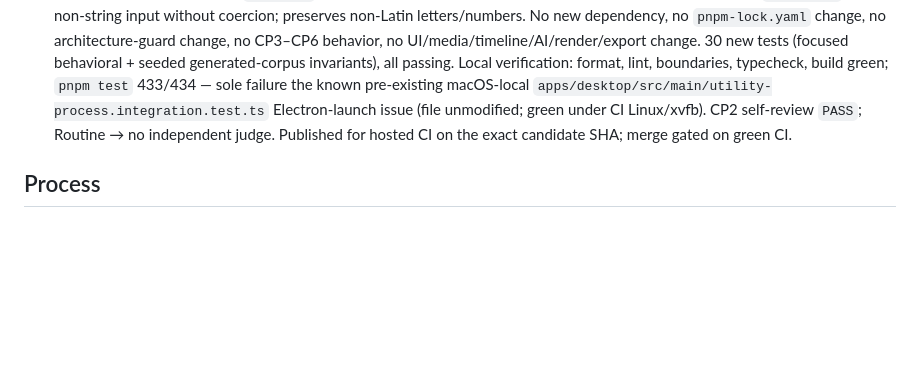
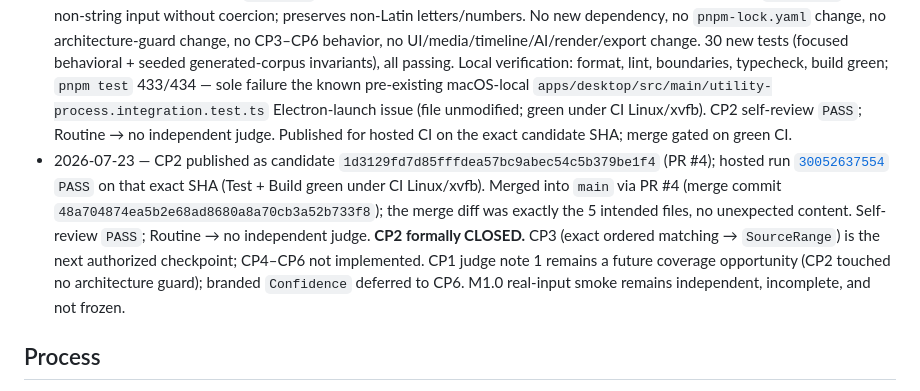
Before and after one commit to alessandrolorenz/video-creator, a Markdown page: docs/EVIDENCE-LOG.md, the part around the change. GitHub-like rendering; blank space fills up the shorter version.

```diff
--- a/docs/EVIDENCE-LOG.md
+++ b/docs/EVIDENCE-LOG.md
@@ -26,6 +26,7 @@ Remote: `https://github.com/alessandrolorenz/video-creator.git`
 - 2026-07-23 — CP1 published on branch `m1.1-cp1-selection` (tip `9d25cf41bb8d2add3bbf072fa4787ec162ca57e4`); hosted run [`30046862994`](https://github.com/alessandrolorenz/video-creator/actions/runs/30046862994) `PASS` on that exact SHA. Merged into `main` via PR #1 (merge commit `1601b0679ffa6a0449c8936ac560af24f330cabc`). Diff-scoped CP1 independent judge (boundary-guard change) still **pending**. CP2–CP6 not started.
 - 2026-07-23 — CP1 diff-scoped **independent Judge** (product-owner-supplied report; not a GitHub PR review) reviewed base `6e7b465090ad1eb890a20db745c5f865ea4cb60a`..candidate `9d25cf41bb8d2add3bbf072fa4787ec162ca57e4` (merge `1601b0679ffa6a0449c8936ac560af24f330cabc`) against hosted run [`30046862994`](https://github.com/alessandrolorenz/video-creator/actions/runs/30046862994) `PASS` on the exact candidate SHA. Verdict **`PASS WITH NOTES`, no blocking findings**: `selection` is pure and framework-independent with workspace edges only to `domain` + `transcript`; the boundary guard opens no reverse or unrelated edge; fuzzy budget implements `min(ceil(n × 0.15), 3)`; confidence accepts the closed interval `[0, 1]` without coercion; no CP2–CP6 behavior was implemented prematurely; tests are meaningful; `9d25cf4..1601b06` has no content changes. Non-blocking notes: (1) add a `selection`-specific negative architecture-guard test (e.g. `selection → media` rejected; forbidden Node/Electron imports from `selection` rejected) in a later authorized checkpoint; (2) consider a branded `Confidence` type when the resolver-result contract lands (deferred; does not expand CP2); (3) CP1 bundled documentation with implementation — no action required. **CP1 formally CLOSED.** CP2 (deterministic normalization) is the next authorized checkpoint; CP2–CP6 not implemented.
 - 2026-07-23 — CP2 (Routine) built on base `4eb812b347ff41d1dabc7d97f1e35b5987e6509c`: deterministic text normalization in `packages/selection` — new `normalize.ts` exposing `normalizeSelectionText(input) → { key, tokens }` (NFD → strip `\p{M}` combining marks → locale-independent `toLowerCase` → collapse every non-`\p{L}\p{N}` run to one ASCII space → trim → split), re-exported by `index.ts`. Pure, deterministic, idempotent; frozen result object + token array; `TypeError` on non-string input without coercion; preserves non-Latin letters/numbers. No new dependency, no `pnpm-lock.yaml` change, no architecture-guard change, no CP3–CP6 behavior, no UI/media/timeline/AI/render/export change. 30 new tests (focused behavioral + seeded generated-corpus invariants), all passing. Local verification: format, lint, boundaries, typecheck, build green; `pnpm test` 433/434 — sole failure the known pre-existing macOS-local `apps/desktop/src/main/utility-process.integration.test.ts` Electron-launch issue (file unmodified; green under CI Linux/xvfb). CP2 self-review `PASS`; Routine → no independent judge. Published for hosted CI on the exact candidate SHA; merge gated on green CI.
+- 2026-07-23 — CP2 published as candidate `1d3129fd7d85fffdea57bc9abec54c5b379be1f4` (PR #4); hosted run [`30052637554`](https://github.com/alessandrolorenz/video-creator/actions/runs/30052637554) `PASS` on that exact SHA (Test + Build green under CI Linux/xvfb). Merged into `main` via PR #4 (merge commit `48a704874ea5b2e68ad8680a8a70cb3a52b733f8`); the merge diff was exactly the 5 intended files, no unexpected content. Self-review `PASS`; Routine → no independent judge. **CP2 formally CLOSED.** CP3 (exact ordered matching → `SourceRange`) is the next authorized checkpoint; CP4–CP6 not implemented. CP1 judge note 1 remains a future coverage opportunity (CP2 touched no architecture guard); branded `Confidence` deferred to CP6. M1.0 real-input smoke remains independent, incomplete, and not frozen.
 
 ## Process
 
```
Also changed, not shown: docs/PROJECT-STATE.md (+5 -5 lines).
